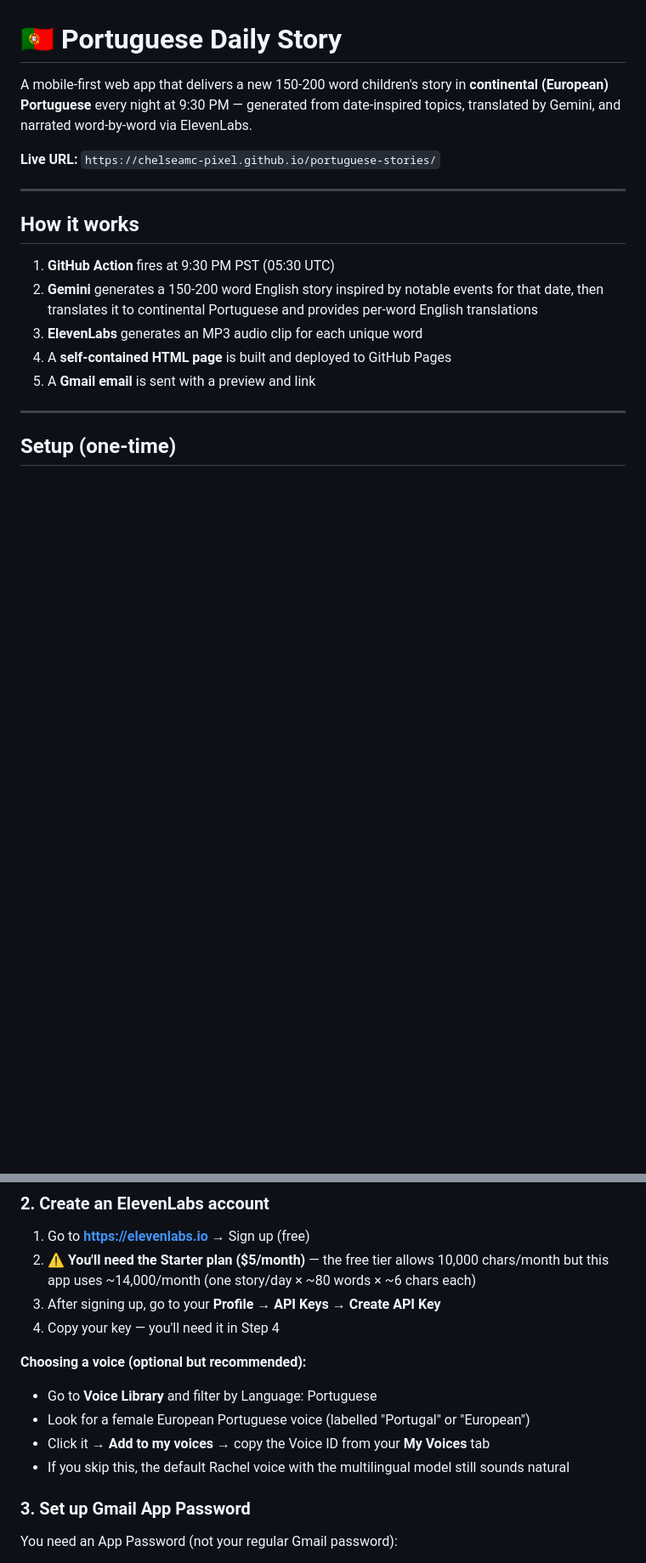
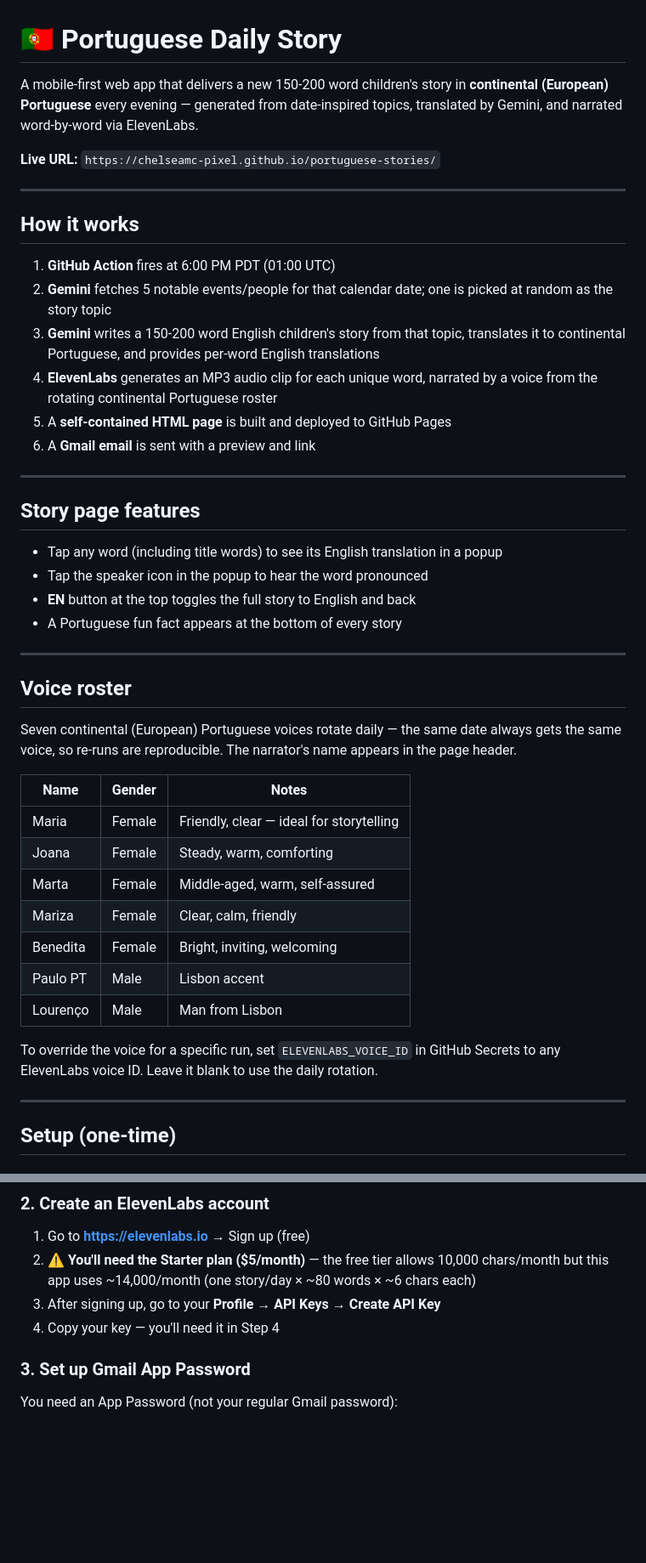
Before and after one commit to chelseamc-pixel/portuguese-stories, a Markdown page: README.md, 2 parts joined by grey strips. Shown at 85% size. Rendered like a GitHub page; blank space fills up the shorter version.

Commit message:
docs: update README for v2.0 — new schedule, voice roster, features, random topic selection

```diff
--- a/README.md
+++ b/README.md
@@ -1,6 +1,6 @@
 # 🇵🇹 Portuguese Daily Story
 
-A mobile-first web app that delivers a new 150-200 word children's story in **continental (European) Portuguese** every night at 9:30 PM — generated from date-inspired topics, translated by Gemini, and narrated word-by-word via ElevenLabs.
+A mobile-first web app that delivers a new 150-200 word children's story in **continental (European) Portuguese** every evening — generated from date-inspired topics, translated by Gemini, and narrated word-by-word via ElevenLabs.
 
 **Live URL:** `https://chelseamc-pixel.github.io/portuguese-stories/`
 
@@ -8,11 +8,39 @@ A mobile-first web app that delivers a new 150-200 word children's story in **co
 
 ## How it works
 
-1. **GitHub Action** fires at 9:30 PM PST (05:30 UTC)
-2. **Gemini** generates a 150-200 word English story inspired by notable events for that date, then translates it to continental Portuguese and provides per-word English translations
-3. **ElevenLabs** generates an MP3 audio clip for each unique word
-4. A **self-contained HTML page** is built and deployed to GitHub Pages
-5. A **Gmail email** is sent with a preview and link
+1. **GitHub Action** fires at 6:00 PM PDT (01:00 UTC)
+2. **Gemini** fetches 5 notable events/people for that calendar date; one is picked at random as the story topic
+3. **Gemini** writes a 150-200 word English children's story from that topic, translates it to continental Portuguese, and provides per-word English translations
+4. **ElevenLabs** generates an MP3 audio clip for each unique word, narrated by a voice from the rotating continental Portuguese roster
+5. A **self-contained HTML page** is built and deployed to GitHub Pages
+6. A **Gmail email** is sent with a preview and link
+
+---
+
+## Story page features
+
+- Tap any word (including title words) to see its English translation in a popup
+- Tap the speaker icon in the popup to hear the word pronounced
+- **EN** button at the top toggles the full story to English and back
+- A Portuguese fun fact appears at the bottom of every story
+
+---
+
+## Voice roster
+
+Seven continental (European) Portuguese voices rotate daily — the same date always gets the same voice, so re-runs are reproducible. The narrator's name appears in the page header.
+
+| Name | Gender | Notes |
+|---|---|---|
+| Maria | Female | Friendly, clear — ideal for storytelling |
+| Joana | Female | Steady, warm, comforting |
+| Marta | Female | Middle-aged, warm, self-assured |
+| Mariza | Female | Clear, calm, friendly |
+| Benedita | Female | Bright, inviting, welcoming |
+| Paulo PT | Male | Lisbon accent |
+| Lourenço | Male | Man from Lisbon |
+
+To override the voice for a specific run, set `ELEVENLABS_VOICE_ID` in GitHub Secrets to any ElevenLabs voice ID. Leave it blank to use the daily rotation.
 
 ---
 
@@ -29,12 +57,6 @@ If you shared your old key anywhere, regenerate it at:
 2. ⚠️ **You'll need the Starter plan ($5/month)** — the free tier allows 10,000 chars/month but this app uses ~14,000/month (one story/day × ~80 words × ~6 chars each)
 3. After signing up, go to your **Profile → API Keys → Create API Key**
 4. Copy your key — you'll need it in Step 4
-
-**Choosing a voice (optional but recommended):**
-- Go to **Voice Library** and filter by Language: Portuguese
-- Look for a female European Portuguese voice (labelled "Portugal" or "European")
-- Click it → **Add to my voices** → copy the Voice ID from your **My Voices** tab
-- If you skip this, the default Rachel voice with the multilingual model still sounds natural
 
 ### 3. Set up Gmail App Password
 
```
Also changed, not shown: other parts of README.md (+16 -13 lines).
